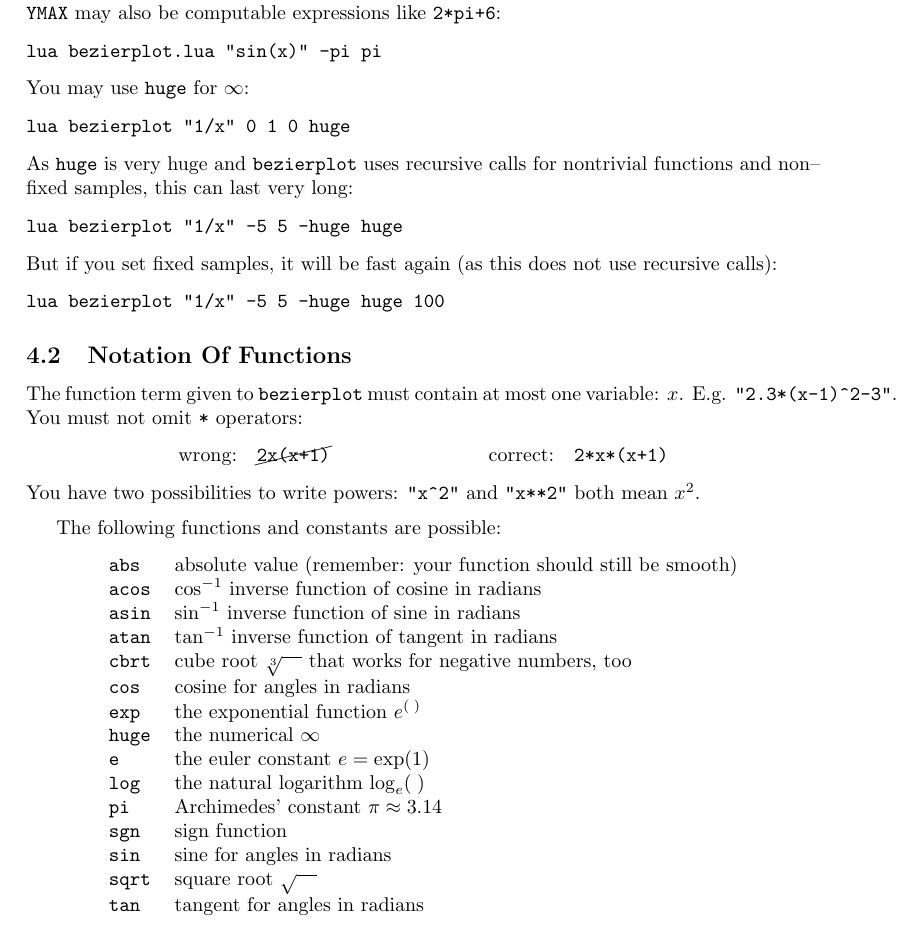
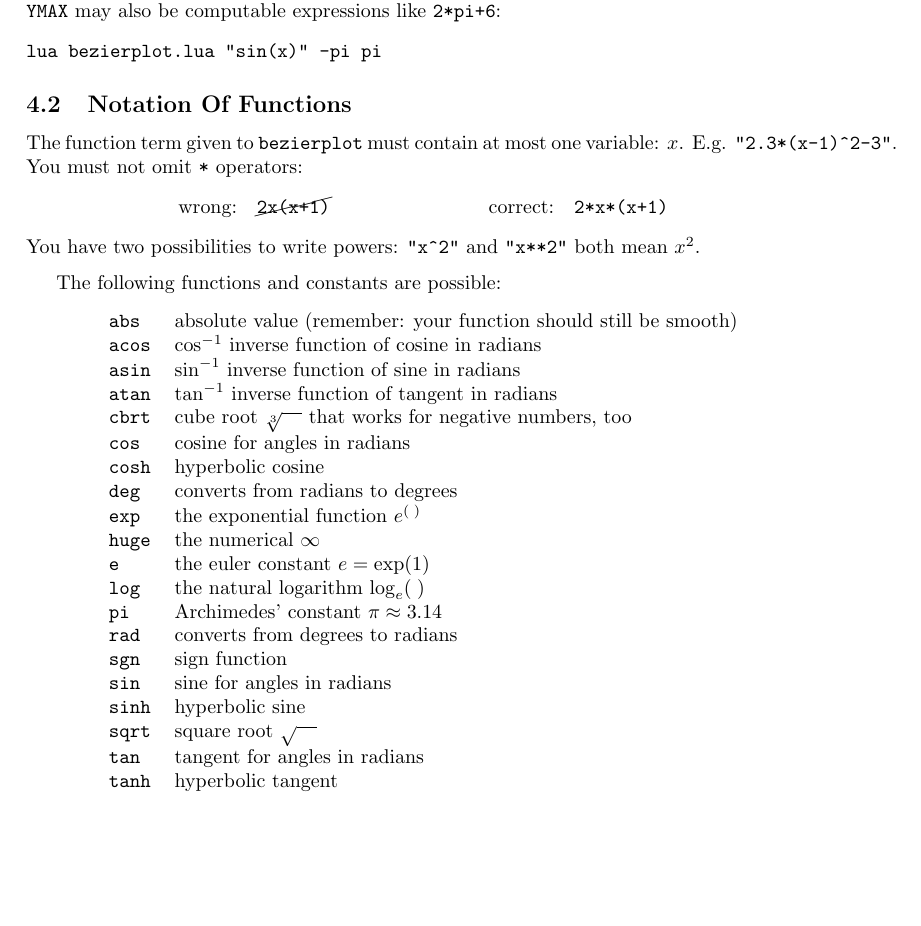
Before and after one commit to linusromer/bezierplot, a LaTeX document (bezierplot-doc.tex): part of page 3 of 4, cut so that both start at the same text, the shorter picture padded with empty space. The pictures show the PDF file bezierplot-doc.pdf that the author committed with the source.

Commit message:
Added hyperbolic functions, everything is 1.6 now

```diff
--- a/bezierplot-doc.tex
+++ b/bezierplot-doc.tex
@@ -134,18 +134,6 @@ will set $0\leq x\leq 1$ and leave the default $-5\leq y\leq 5$. The variables \
 \begin{verbatim}
 lua bezierplot.lua "sin(x)" -pi pi
 \end{verbatim}
-You may use \verb|huge| for $\infty$:
-\begin{verbatim}
-lua bezierplot "1/x" 0 1 0 huge
-\end{verbatim}
-As \verb|huge| is very huge and \verb|bezierplot| uses recursive calls for nontrivial functions and non--fixed samples, this can last very long:
-\begin{verbatim}
-lua bezierplot "1/x" -5 5 -huge huge
-\end{verbatim}
-But if you set fixed samples, it will be fast again (as this does not use recursive calls):
-\begin{verbatim}
-lua bezierplot "1/x" -5 5 -huge huge 100
-\end{verbatim}
 \subsection{Notation Of Functions}
 The function term given to \verb|bezierplot| must contain at most one variable: $x$. E.g. \verb|"2.3*(x-1)^2-3"|. You must not omit \verb|*| operators:
 \begin{center}
@@ -164,15 +152,20 @@ The following functions and constants are possible:
 	\verb|atan| & $\tan^{-1}$ inverse function of tangent in radians\\
 	\verb|cbrt| & cube root $\sqrt[3]{\quad}$ that works for negative numbers, too\\
 	\verb|cos| & cosine for angles in radians\\
+	\verb|cosh| & hyperbolic cosine\\
+	\verb|deg| & converts from radians to degrees\\
 	\verb|exp| & the exponential function $e^{(\;)}$\\
 	\verb|huge| & the numerical $\infty$\\
 	\verb|e| & the euler constant $e=\mathrm{exp}(1)$\\
 	\verb|log| & the natural logarithm $\mathrm{log}_e(\;)$\\
 	\verb|pi| & Archimedes’ constant $\pi\approx 3.14$\\
+	\verb|rad| & converts from degrees to radians\\
 	\verb|sgn| & sign function\\
 	\verb|sin| & sine for angles in radians\\
+	\verb|sinh| & hyperbolic sine\\
 	\verb|sqrt| & square root $\sqrt{\quad}$\\
-	\verb|tan| & tangent for angles in radians
+	\verb|tan| & tangent for angles in radians\\
+	\verb|tanh| & hyperbolic tangent
 \end{tabular}
 \end{center}
 %
```
Also changed, not shown: bezierplot.lua (+9 -4 lines), bezierplot.sty (+2 -2 lines), bezierplot-doc.pdf, 1 other file.
